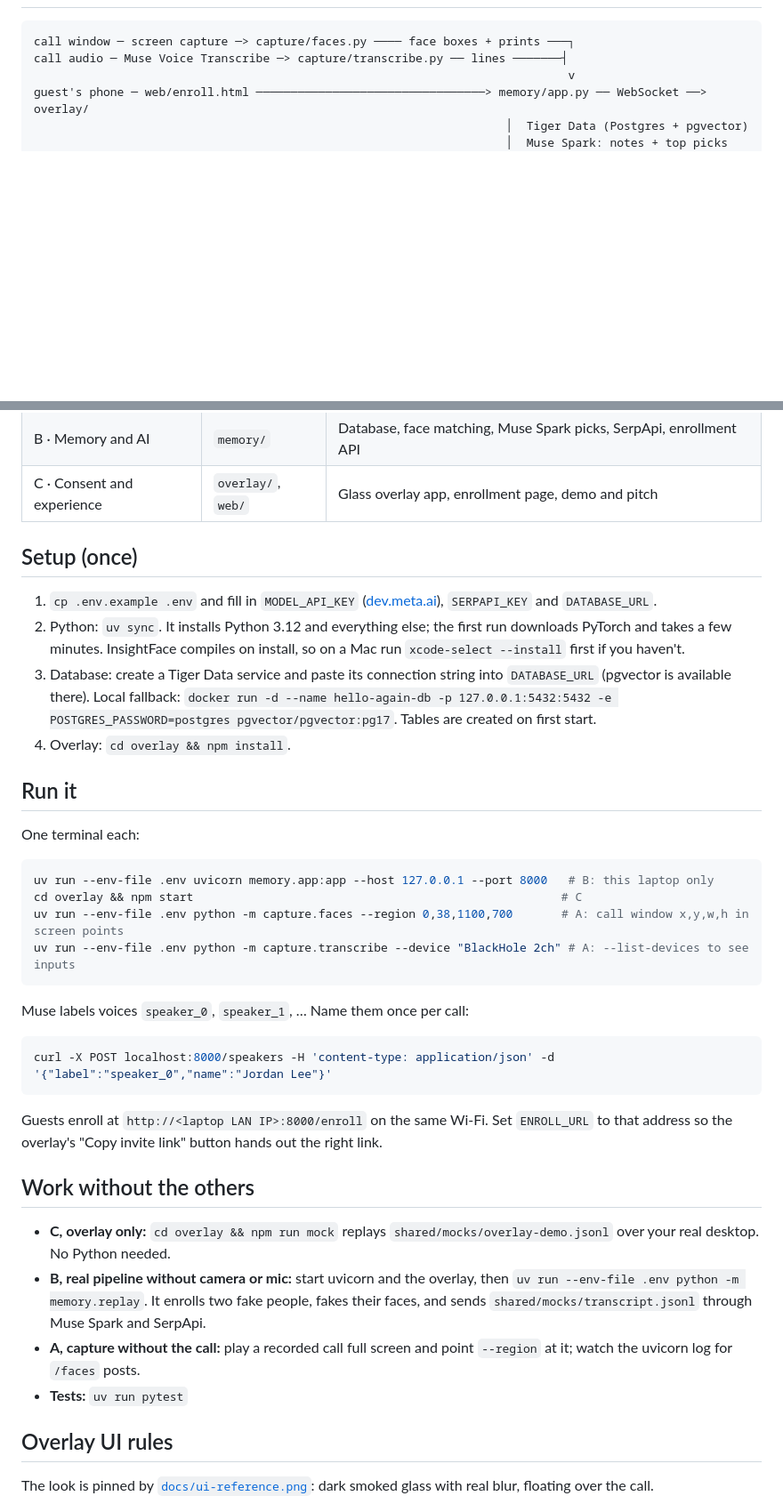
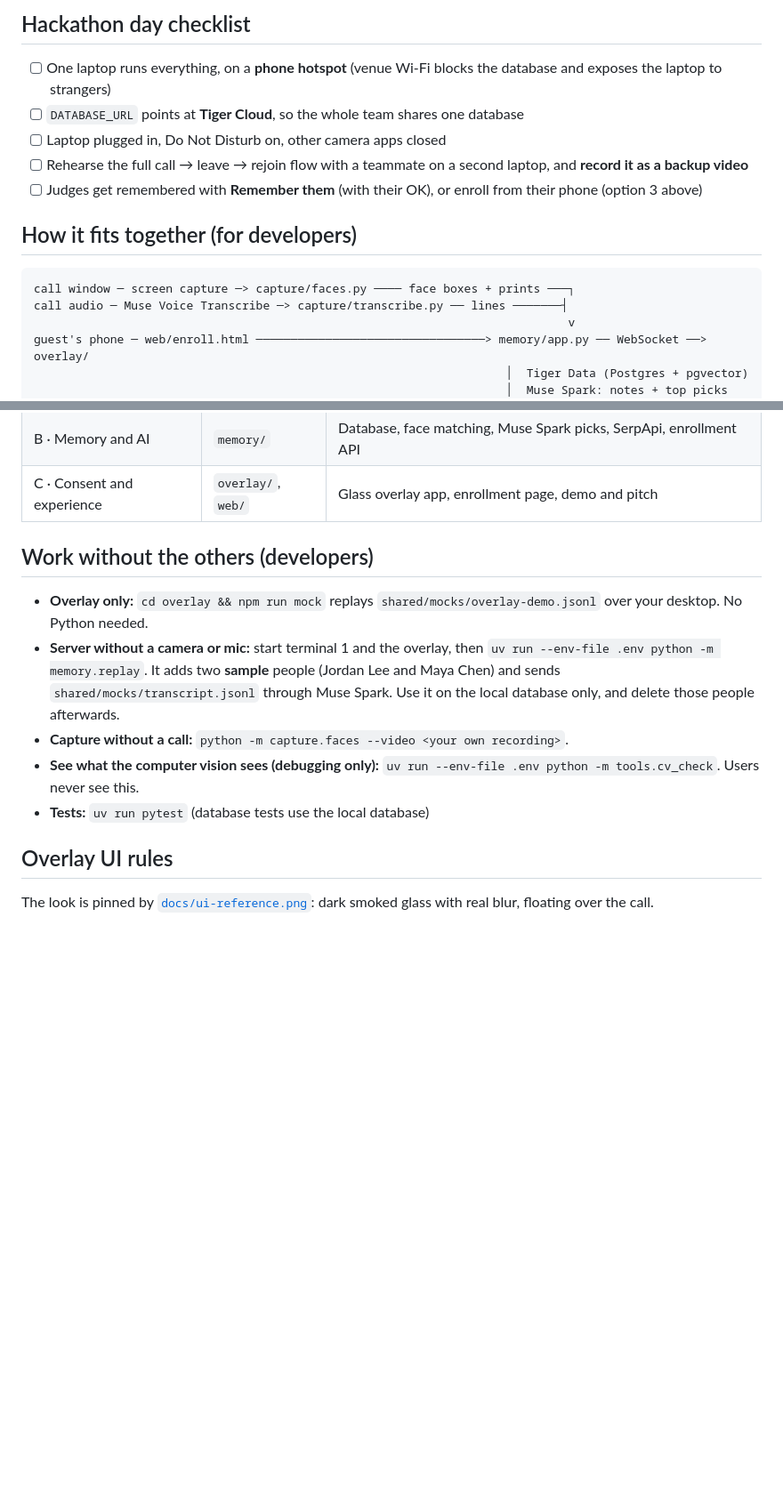
Before and after one commit to okyoiu/hacktx, a Markdown page: README.md, 2 parts joined by grey strips. Shown at 89% size. Rendered like a GitHub page; blank space fills up the shorter version.

````diff
--- a/README.md
+++ b/README.md
@@ -9,3 +93,12 @@ A private overlay for any video call (Zoom, FaceTime, Teams, Meet…). When some
+## Hackathon day checklist
+
+- [ ] One laptop runs everything, on a **phone hotspot** (venue Wi-Fi blocks the database and exposes the laptop to strangers)
+- [ ] `DATABASE_URL` points at **Tiger Cloud**, so the whole team shares one database
+- [ ] Laptop plugged in, Do Not Disturb on, other camera apps closed
+- [ ] Rehearse the full call → leave → rejoin flow with a teammate on a second laptop, and **record it as a backup video**
+- [ ] Judges get remembered with **Remember them** (with their OK), or enroll from their phone (option 3 above)
+
+## How it fits together (for developers)
 
 ```
 call window ─ screen capture ─> capture/faces.py ──── face boxes + prints ───┐
@@ -23,38 +116,14 @@ guest's phone ─ web/enroll.html ───────────────
 | B · Memory and AI | `memory/` | Database, face matching, Muse Spark picks, SerpApi, enrollment API |
 | C · Consent and experience | `overlay/`, `web/` | Glass overlay app, enrollment page, demo and pitch |
 
-## Setup (once)
 
-1. `cp .env.example .env` and fill in `MODEL_API_KEY` ([dev.meta.ai](https://dev.meta.ai/docs/overview)), `SERPAPI_KEY` and `DATABASE_URL`.
-2. Python: `uv sync`. It installs Python 3.12 and everything else; the first run downloads PyTorch and takes a few minutes. InsightFace compiles on install, so on a Mac run `xcode-select --install` first if you haven't.
-3. Database: create a Tiger Data service and paste its connection string into `DATABASE_URL` (pgvector is available there). Local fallback: `docker run -d --name hello-again-db -p 127.0.0.1:5432:5432 -e POSTGRES_PASSWORD=postgres pgvector/pgvector:pg17`. Tables are created on first start.
-4. Overlay: `cd overlay && npm install`.
+## Work without the others (developers)
 
-## Run it
-
-One terminal each:
-
-```sh
-uv run --env-file .env uvicorn memory.app:app --host 127.0.0.1 --port 8000   # B: this laptop only
-cd overlay && npm start                                                     # C
-uv run --env-file .env python -m capture.faces --region 0,38,1100,700       # A: call window x,y,w,h in screen points
-uv run --env-file .env python -m capture.transcribe --device "BlackHole 2ch" # A: --list-devices to see inputs
-```
-
-Muse labels voices `speaker_0`, `speaker_1`, … Name them once per call:
-
-```sh
-curl -X POST localhost:8000/speakers -H 'content-type: application/json' -d '{"label":"speaker_0","name":"Jordan Lee"}'
-```
-
-Guests enroll at `http://<laptop LAN IP>:8000/enroll` on the same Wi-Fi. Set `ENROLL_URL` to that address so the overlay's "Copy invite link" button hands out the right link.
-
-## Work without the others
-
-- **C, overlay only:** `cd overlay && npm run mock` replays `shared/mocks/overlay-demo.jsonl` over your real desktop. No Python needed.
-- **B, real pipeline without camera or mic:** start uvicorn and the overlay, then `uv run --env-file .env python -m memory.replay`. It enrolls two fake people, fakes their faces, and sends `shared/mocks/transcript.jsonl` through Muse Spark and SerpApi.
-- **A, capture without the call:** play a recorded call full screen and point `--region` at it; watch the uvicorn log for `/faces` posts.
-- **Tests:** `uv run pytest`
+- **Overlay only:** `cd overlay && npm run mock` replays `shared/mocks/overlay-demo.jsonl` over your desktop. No Python needed.
+- **Server without a camera or mic:** start terminal 1 and the overlay, then `uv run --env-file .env python -m memory.replay`. It adds two **sample** people (Jordan Lee and Maya Chen) and sends `shared/mocks/transcript.jsonl` through Muse Spark. Use it on the local database only, and delete those people afterwards.
+- **Capture without a call:** `python -m capture.faces --video <your own recording>`.
+- **See what the computer vision sees (debugging only):** `uv run --env-file .env python -m tools.cv_check`. Users never see this.
+- **Tests:** `uv run pytest` (database tests use the local database)
 
 ## Overlay UI rules
 
````
Also changed, not shown: other parts of README.md (+90 -6 lines).
